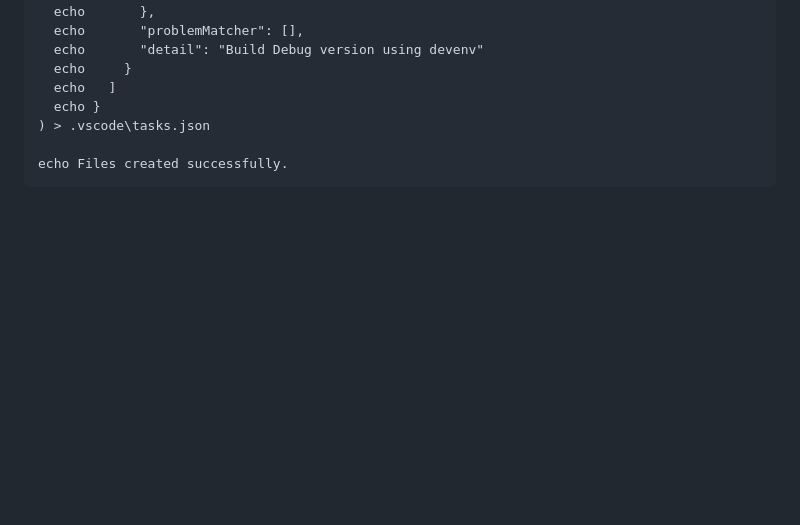
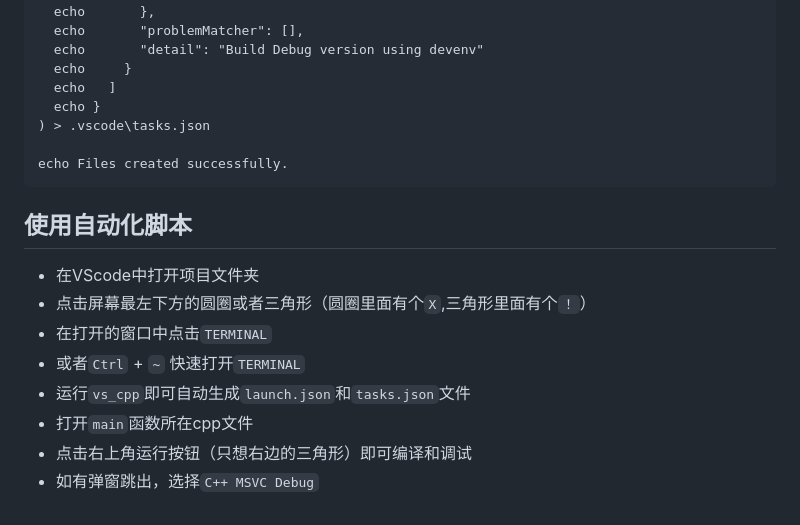
Before and after one commit to SeventyThree73/blog, a Markdown page: vscodeForVs.md, the part around the change. GitHub-like rendering; blank space fills up the shorter version.

````diff
--- a/vscodeForVs.md
+++ b/vscodeForVs.md
@@ -155,3 +155,13 @@ if not exist ".vscode" (
 
 echo Files created successfully.
 ```
+
+## 使用自动化脚本
+* 在VScode中打开项目文件夹
+* 点击屏幕最左下方的圆圈或者三角形（圆圈里面有个`X`,三角形里面有个`！`）
+* 在打开的窗口中点击`TERMINAL`
+* 或者`Ctrl` + `~` 快速打开`TERMINAL`
+* 运行`vs_cpp`即可自动生成`launch.json`和`tasks.json`文件
+* 打开`main`函数所在cpp文件
+* 点击右上角运行按钮（只想右边的三角形）即可编译和调试
+* 如有弹窗跳出，选择`C++ MSVC Debug`
````
